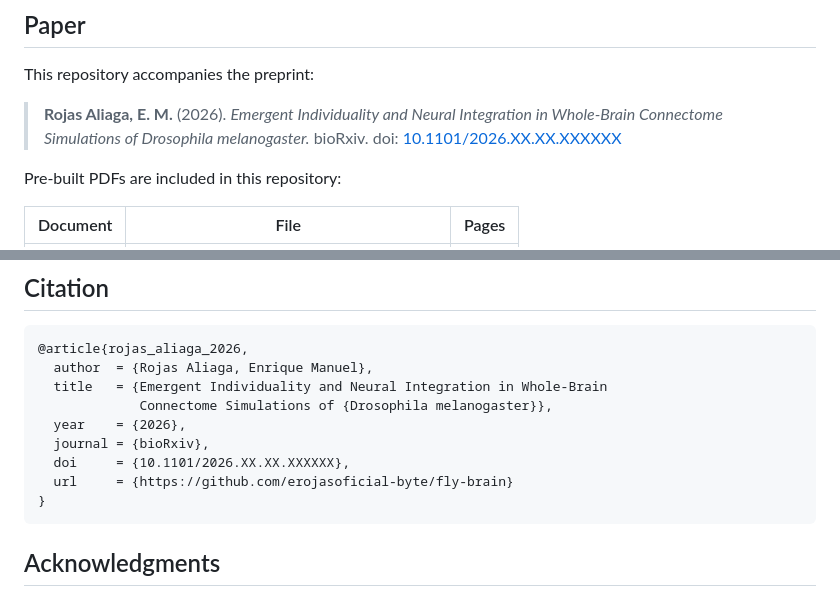
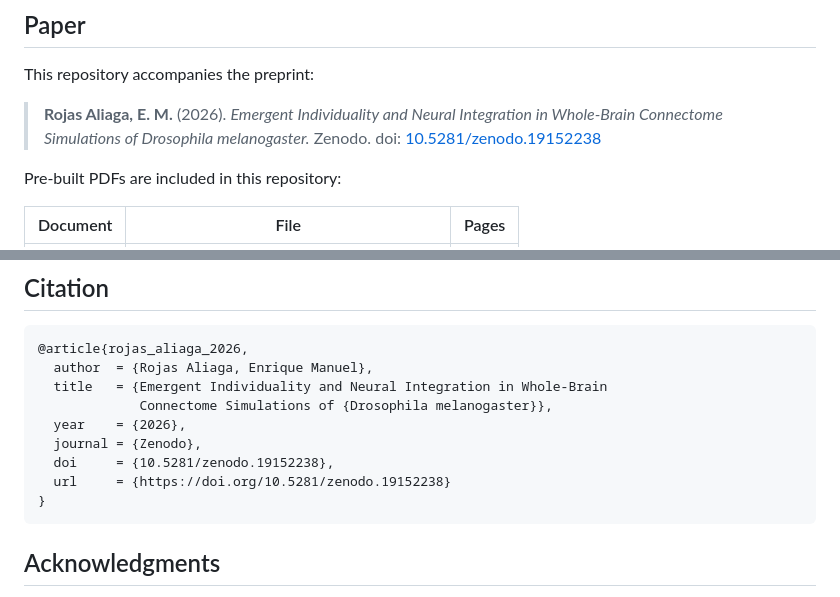
Before and after one commit to erojasoficial-byte/fly-brain, a Markdown page: README.md, 2 parts joined by grey strips. GitHub-like rendering.

Commit message:
Update DOI to Zenodo (10.5281/zenodo.19152238)
Replace bioRxiv placeholder DOI with published Zenodo preprint.
Update citation badge, paper reference, and BibTeX entry.

````diff
--- a/README.md
+++ b/README.md
@@ -23,7 +23,7 @@
 
 This repository accompanies the preprint:
 
-> **Rojas Aliaga, E. M.** (2026). *Emergent Individuality and Neural Integration in Whole-Brain Connectome Simulations of Drosophila melanogaster.* bioRxiv. doi: [10.1101/2026.XX.XX.XXXXXX](https://doi.org/10.1101/2026.XX.XX.XXXXXX)
+> **Rojas Aliaga, E. M.** (2026). *Emergent Individuality and Neural Integration in Whole-Brain Connectome Simulations of Drosophila melanogaster.* Zenodo. doi: [10.5281/zenodo.19152238](https://doi.org/10.5281/zenodo.19152238)
 
 Pre-built PDFs are included in this repository:
 
@@ -371,9 +371,9 @@ See Figures 2–9 in the paper for detailed visualizations.
   title   = {Emergent Individuality and Neural Integration in Whole-Brain
              Connectome Simulations of {Drosophila melanogaster}},
   year    = {2026},
-  journal = {bioRxiv},
-  doi     = {10.1101/2026.XX.XX.XXXXXX},
-  url     = {https://github.com/erojasoficial-byte/fly-brain}
+  journal = {Zenodo},
+  doi     = {10.5281/zenodo.19152238},
+  url     = {https://doi.org/10.5281/zenodo.19152238}
 }
 ```
 
````
Also changed, not shown: other parts of README.md (+1 -1 lines).
